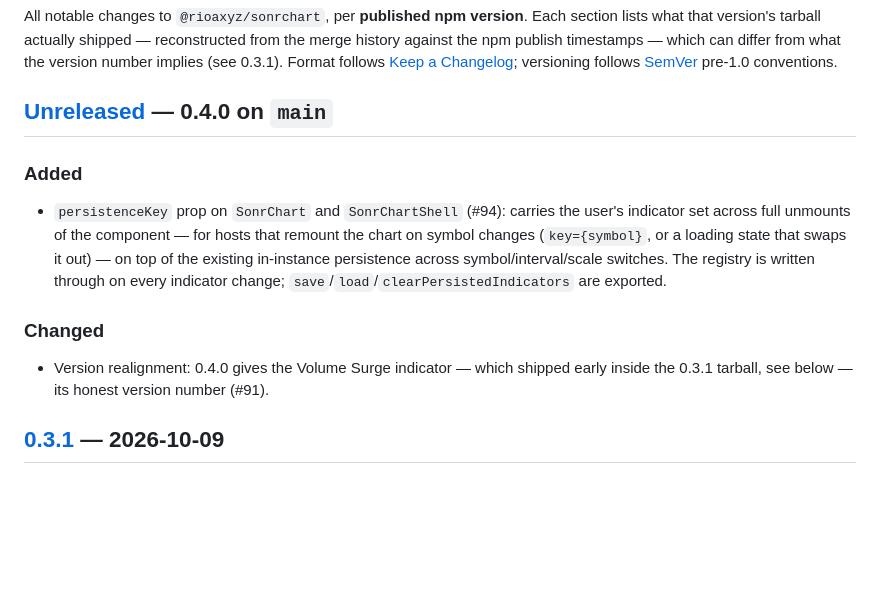
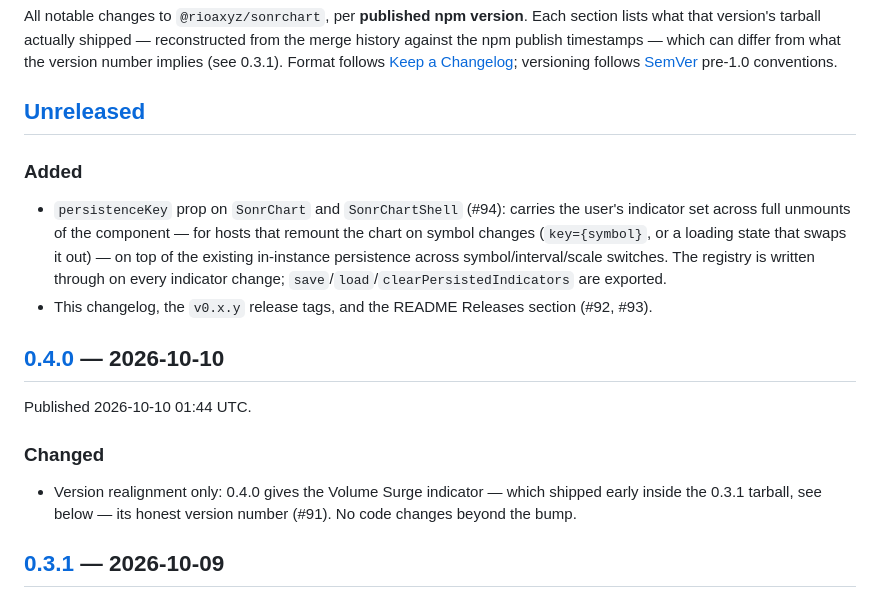
Before and after one commit to rioaxyz/sonrchart, a Markdown page: CHANGELOG.md, the part around one of its changes. GitHub-like rendering; blank space fills up the shorter version.

Commit message:
docs: date the 0.4.0 changelog section to its publish
The 0.4.0 tarball (published 2026-10-10 01:44 UTC) predates the
persistenceKey work (#94), so that entry moves to a fresh Unreleased
section; v0.4.0 is tagged at the published commit (4cc8a17).

Co-Authored-By: Claude Fable 5 <noreply@anthropic.com>

```diff
--- a/CHANGELOG.md
+++ b/CHANGELOG.md
@@ -2,13 +2,18 @@
 
 All notable changes to `@rioaxyz/sonrchart`, per **published npm version**. Each section lists what that version's tarball actually shipped — reconstructed from the merge history against the npm publish timestamps — which can differ from what the version number implies (see 0.3.1). Format follows [Keep a Changelog](https://keepachangelog.com/en/1.1.0/); versioning follows [SemVer](https://semver.org/) pre-1.0 conventions.
 
-## [Unreleased] — 0.4.0 on `main`
+## [Unreleased]
 
 ### Added
 - `persistenceKey` prop on `SonrChart` and `SonrChartShell` (#94): carries the user's indicator set across full unmounts of the component — for hosts that remount the chart on symbol changes (`key={symbol}`, or a loading state that swaps it out) — on top of the existing in-instance persistence across symbol/interval/scale switches. The registry is written through on every indicator change; `save`/`load`/`clearPersistedIndicators` are exported.
+- This changelog, the `v0.x.y` release tags, and the README Releases section (#92, #93).
+
+## [0.4.0] — 2026-10-10
+
+Published 2026-10-10 01:44 UTC.
 
 ### Changed
-- Version realignment: 0.4.0 gives the Volume Surge indicator — which shipped early inside the 0.3.1 tarball, see below — its honest version number (#91).
+- Version realignment only: 0.4.0 gives the Volume Surge indicator — which shipped early inside the 0.3.1 tarball, see below — its honest version number (#91). No code changes beyond the bump.
 
 ## [0.3.1] — 2026-10-09
 
```
Also changed, not shown: other parts of CHANGELOG.md (+2 -1 lines).
